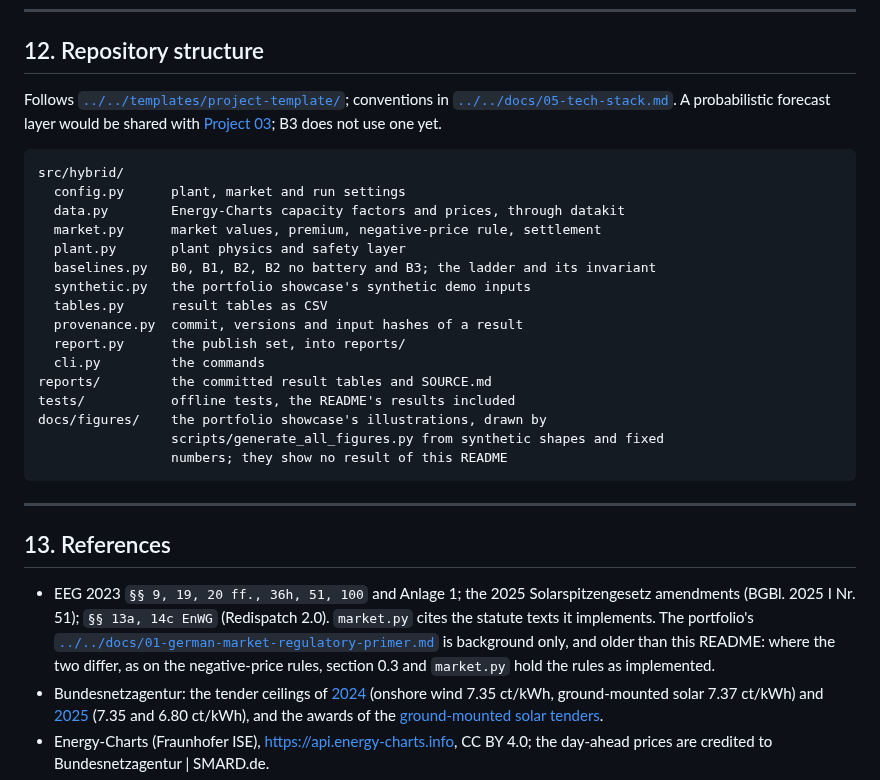
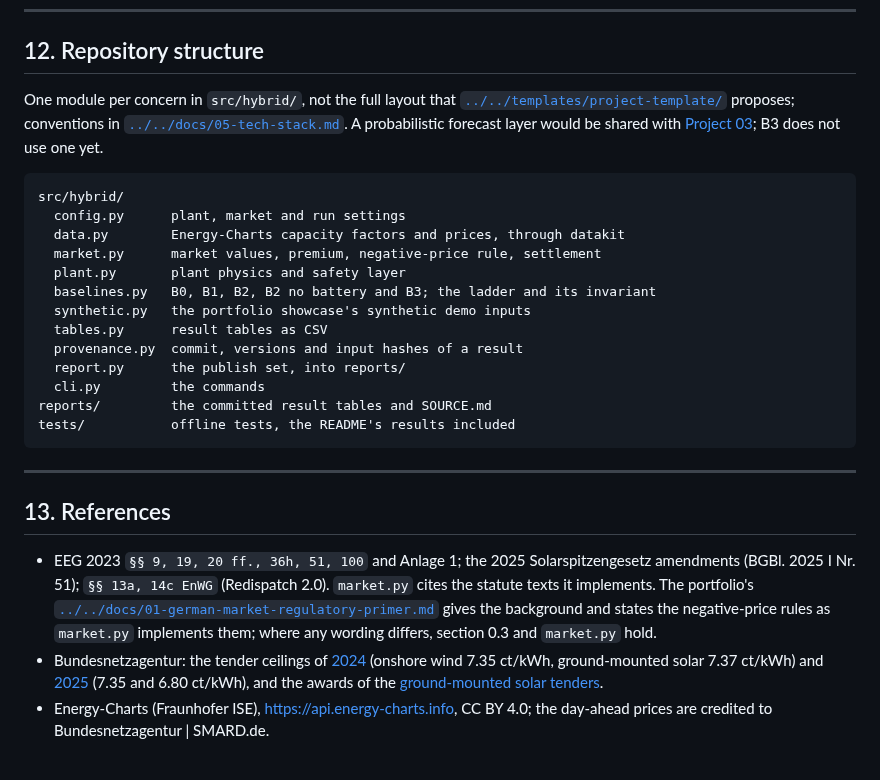
Before and after one commit to muratkus01/Portfolio, a Markdown page: projects/02-utility-hybrid-plant-dispatch/README.md, the part around the change. Rendered like a GitHub page.

Commit message:
docs(p02): drop the deleted figures folder from the README structure
Shared pass B deleted projects/02/docs/figures with gen_p02, so section 12 listed a folder that no longer exists. It also said the project follows the template, which the template now says no project does in full, and section 13 called the primer older with different negative-price rules, although the primer now states the rules market.py implements.

````diff
--- a/projects/02-utility-hybrid-plant-dispatch/README.md
+++ b/projects/02-utility-hybrid-plant-dispatch/README.md
@@ -740,7 +740,8 @@ built yet), grid charging (not modelled), the wear cost, and the safety layer on
 
 ## 12. Repository structure
 
-Follows [`../../templates/project-template/`](../../templates/project-template/); conventions
+One module per concern in `src/hybrid/`, not the full layout that
+[`../../templates/project-template/`](../../templates/project-template/) proposes; conventions
 in [`../../docs/05-tech-stack.md`](../../docs/05-tech-stack.md). A probabilistic forecast
 layer would be shared with [Project 03](../03-probabilistic-forecast-to-bid/); B3 does not use
 one yet.
@@ -759,9 +760,6 @@ src/hybrid/
   cli.py         the commands
 reports/         the committed result tables and SOURCE.md
 tests/           offline tests, the README's results included
-docs/figures/    the portfolio showcase's illustrations, drawn by
-                 scripts/generate_all_figures.py from synthetic shapes and fixed
-                 numbers; they show no result of this README
 ```
 
 ---
@@ -772,8 +770,8 @@ docs/figures/    the portfolio showcase's illustrations, drawn by
   (BGBl. 2025 I Nr. 51); `§§ 13a, 14c EnWG` (Redispatch 2.0). `market.py` cites the statute
   texts it implements. The portfolio's
   [`../../docs/01-german-market-regulatory-primer.md`](../../docs/01-german-market-regulatory-primer.md)
-  is background only, and older than this README: where the two differ, as on the
-  negative-price rules, section 0.3 and `market.py` hold the rules as implemented.
+  gives the background and states the negative-price rules as `market.py` implements them;
+  where any wording differs, section 0.3 and `market.py` hold.
 - Bundesnetzagentur: the tender ceilings of
   [2024](https://www.bundesnetzagentur.de/SharedDocs/Pressemitteilungen/DE/2023/20231214_HoechstwerteEE.html)
   (onshore wind 7.35 ct/kWh, ground-mounted solar 7.37 ct/kWh) and
````
